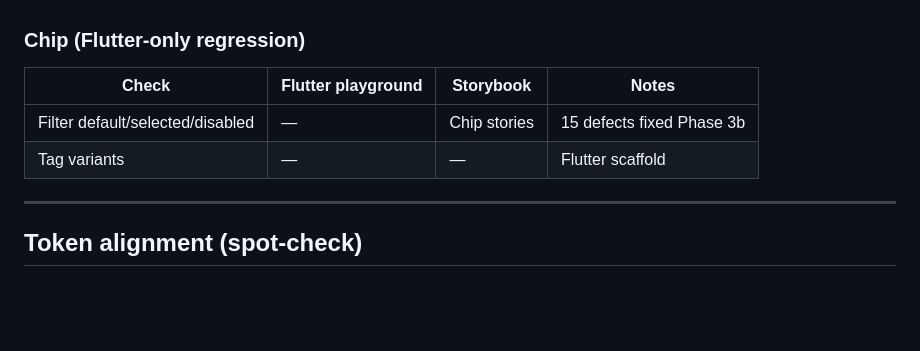
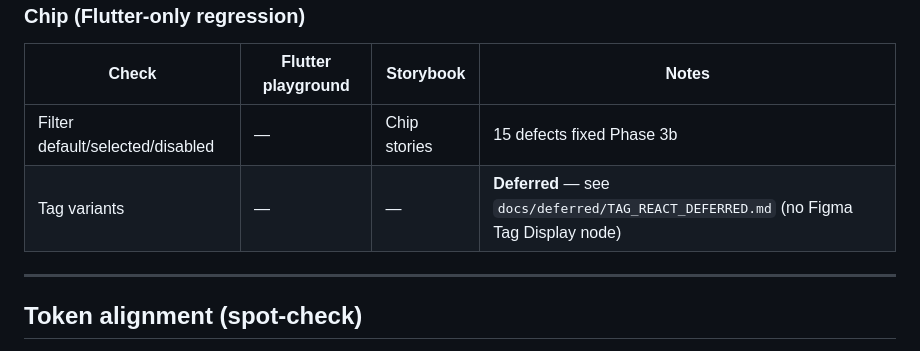
Before and after one commit to dsoftacademy/ilds-design-system, a Markdown page: docs/reports/PHASE3C_FLUTTER_REACT_SIGNOFF.md, the part around the change. GitHub-like rendering; blank space fills up the shorter version.

```diff
--- a/docs/reports/PHASE3C_FLUTTER_REACT_SIGNOFF.md
+++ b/docs/reports/PHASE3C_FLUTTER_REACT_SIGNOFF.md
@@ -57,7 +57,7 @@ Open both side-by-side. Walk each row below and confirm visual parity before sig
 | Check | Flutter playground | Storybook | Notes |
 |-------|-------------------|-----------|-------|
 | Filter default/selected/disabled | — | Chip stories | 15 defects fixed Phase 3b |
-| Tag variants | — | — | Flutter scaffold |
+| Tag variants | — | — | **Deferred** — see `docs/deferred/TAG_REACT_DEFERRED.md` (no Figma Tag Display node) |
 
 ---
 
```
Also changed, not shown: docs/deferred/TAG_REACT_DEFERRED.md (added, +64 -0 lines).
